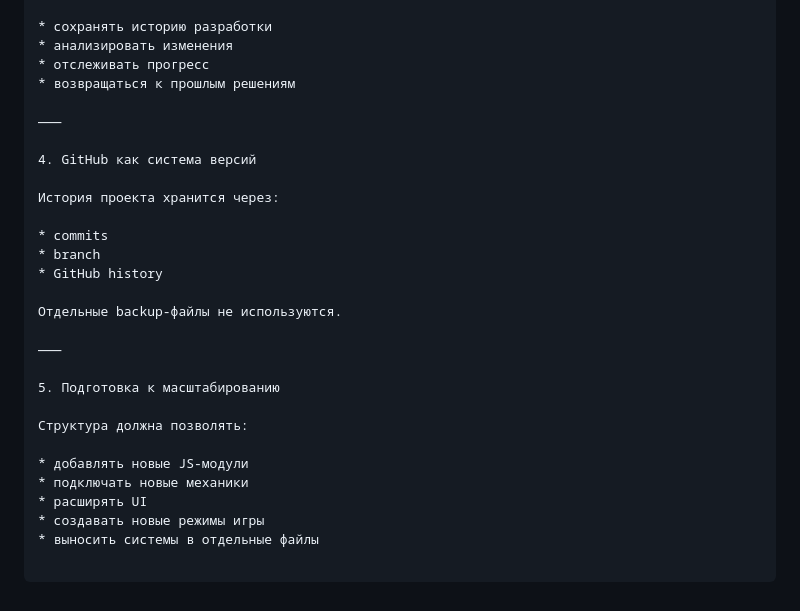
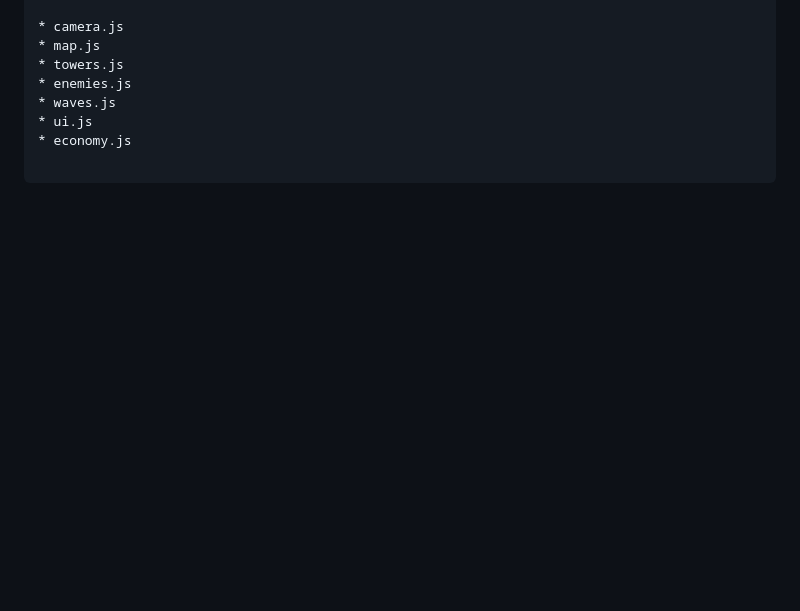
Before and after one commit to Agapkin/core-frontier, a Markdown page: docs/project/architecture.md, the part around one of its changes. Drawn GitHub-style; blank space fills up the shorter version.

```diff
--- a/docs/project/architecture.md
+++ b/docs/project/architecture.md
@@ -206,29 +138,8 @@ stage_02_1.md
 
-* сохранять историю разработки
-* анализировать изменения
-* отслеживать прогресс
-* возвращаться к прошлым решениям
-
-⸻
-
-4. GitHub как система версий
-
-История проекта хранится через:
-
-* commits
-* branch
-* GitHub history
-
-Отдельные backup-файлы не используются.
-
-⸻
-
-5. Подготовка к масштабированию
-
-Структура должна позволять:
-
-* добавлять новые JS-модули
-* подключать новые механики
-* расширять UI
-* создавать новые режимы игры
-* выносить системы в отдельные файлы
+* camera.js
+* map.js
+* towers.js
+* enemies.js
+* waves.js
+* ui.js
+* economy.js
```
Also changed, not shown: other parts of docs/project/architecture.md (+57 -125 lines).
